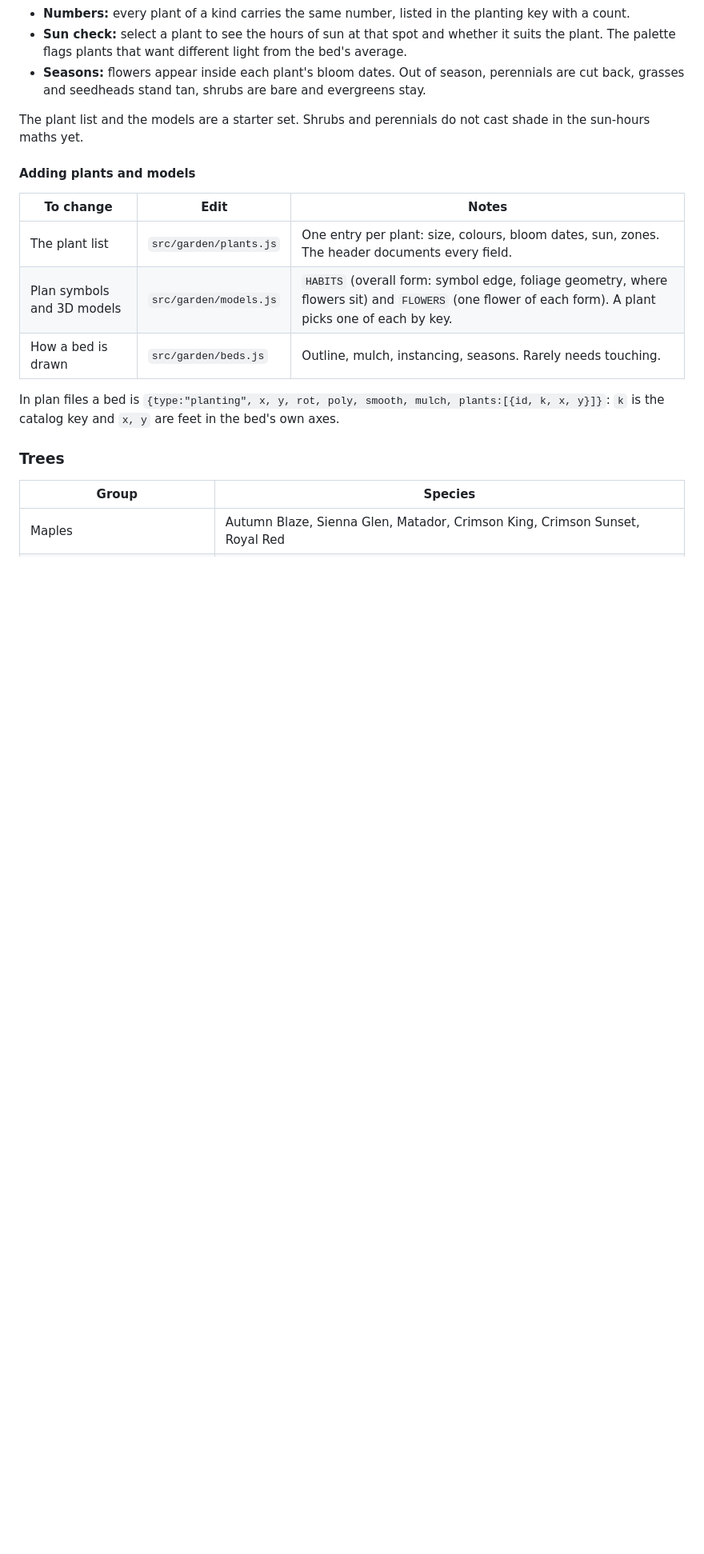
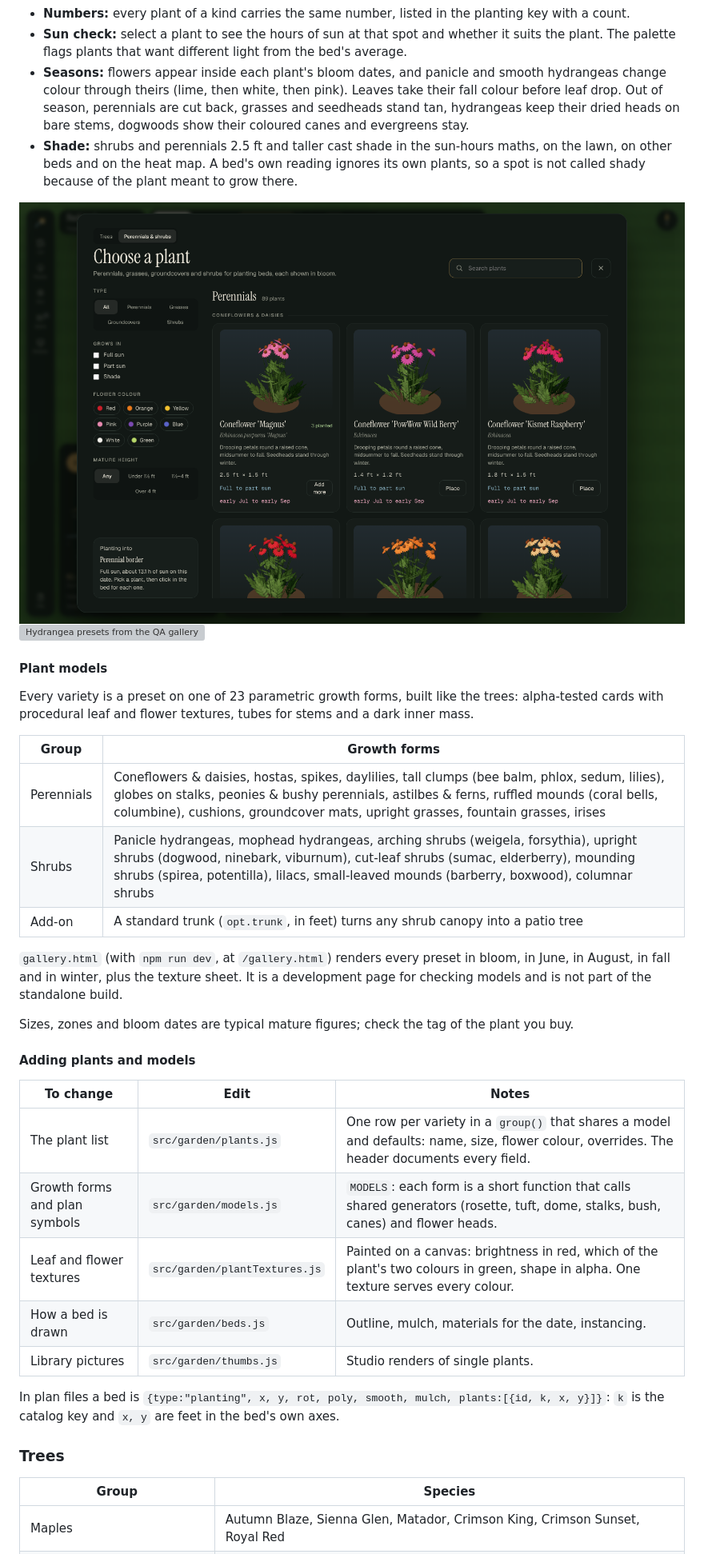
Before and after one commit to adamschwichtenberg/yard-studio, a Markdown page: README.md, the part around one of its changes. Shown at 80% size. GitHub-like rendering; pictures changed too: docs/plant-library.png (added); blank space fills up the shorter version; grey boxes are pictures that could not be loaded.

```diff
--- a/README.md
+++ b/README.md
@@ -71,17 +72,35 @@ A planting bed is an in-ground bed of perennials, grasses, groundcovers and shru
 - **Symbols or plants:** symbols are the planting-plan view (a circle the width of the mature plant, coloured by its flowers, with an edge that says what kind of plant it is). Plants are the 3D models. The switch is in the designer, and under **Plant symbols** in the map layers for the whole yard. Plan / 3D / Eye level work in both.
 - **Numbers:** every plant of a kind carries the same number, listed in the planting key with a count.
 - **Sun check:** select a plant to see the hours of sun at that spot and whether it suits the plant. The palette flags plants that want different light from the bed's average.
-- **Seasons:** flowers appear inside each plant's bloom dates. Out of season, perennials are cut back, grasses and seedheads stand tan, shrubs are bare and evergreens stay.
+- **Seasons:** flowers appear inside each plant's bloom dates, and panicle and smooth hydrangeas change colour through theirs (lime, then white, then pink). Leaves take their fall colour before leaf drop. Out of season, perennials are cut back, grasses and seedheads stand tan, hydrangeas keep their dried heads on bare stems, dogwoods show their coloured canes and evergreens stay.
+- **Shade:** shrubs and perennials 2.5 ft and taller cast shade in the sun-hours maths, on the lawn, on other beds and on the heat map. A bed's own reading ignores its own plants, so a spot is not called shady because of the plant meant to grow there.
 
-The plant list and the models are a starter set. Shrubs and perennials do not cast shade in the sun-hours maths yet.
+![The plant library](docs/plant-library.png)
+![Hydrangea presets from the QA gallery](docs/plant-models.png)
+
+#### Plant models
+
+Every variety is a preset on one of 23 parametric growth forms, built like the trees: alpha-tested cards with procedural leaf and flower textures, tubes for stems and a dark inner mass.
+
+| Group | Growth forms |
+| --- | --- |
+| Perennials | Coneflowers & daisies, hostas, spikes, daylilies, tall clumps (bee balm, phlox, sedum, lilies), globes on stalks, peonies & bushy perennials, astilbes & ferns, ruffled mounds (coral bells, columbine), cushions, groundcover mats, upright grasses, fountain grasses, irises |
+| Shrubs | Panicle hydrangeas, mophead hydrangeas, arching shrubs (weigela, forsythia), upright shrubs (dogwood, ninebark, viburnum), cut-leaf shrubs (sumac, elderberry), mounding shrubs (spirea, potentilla), lilacs, small-leaved mounds (barberry, boxwood), columnar shrubs |
+| Add-on | A standard trunk (`opt.trunk`, in feet) turns any shrub canopy into a patio tree |
+
+`gallery.html` (with `npm run dev`, at `/gallery.html`) renders every preset in bloom, in June, in August, in fall and in winter, plus the texture sheet. It is a development page for checking models and is not part of the standalone build.
+
+Sizes, zones and bloom dates are typical mature figures; check the tag of the plant you buy.
 
 #### Adding plants and models
 
 | To change | Edit | Notes |
 | --- | --- | --- |
-| The plant list | `src/garden/plants.js` | One entry per plant: size, colours, bloom dates, sun, zones. The header documents every field. |
-| Plan symbols and 3D models | `src/garden/models.js` | `HABITS` (overall form: symbol edge, foliage geometry, where flowers sit) and `FLOWERS` (one flower of each form). A plant picks one of each by key. |
-| How a bed is drawn | `src/garden/beds.js` | Outline, mulch, instancing, seasons. Rarely needs touching. |
+| The plant list | `src/garden/plants.js` | One row per variety in a `group()` that shares a model and defaults: name, size, flower colour, overrides. The header documents every field. |
+| Growth forms and plan symbols | `src/garden/models.js` | `MODELS`: each form is a short function that calls shared generators (rosette, tuft, dome, stalks, bush, canes) and flower heads. |
+| Leaf and flower textures | `src/garden/plantTextures.js` | Painted on a canvas: brightness in red, which of the plant's two colours in green, shape in alpha. One texture serves every colour. |
+| How a bed is drawn | `src/garden/beds.js` | Outline, mulch, materials for the date, instancing. |
+| Library pictures | `src/garden/thumbs.js` | Studio renders of single plants. |
 
 In plan files a bed is `{type:"planting", x, y, rot, poly, smooth, mulch, plants:[{id, k, x, y}]}`: `k` is the catalog key and `x, y` are feet in the bed's own axes.
 
```
Also changed, not shown: other parts of README.md (+1 -0 lines), 14 other files.
